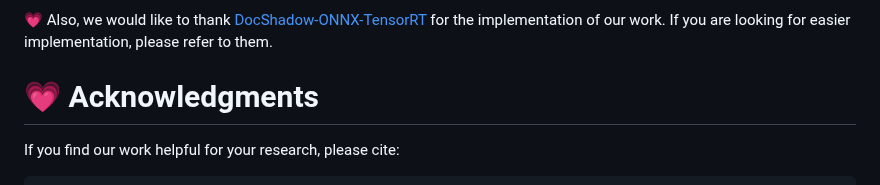
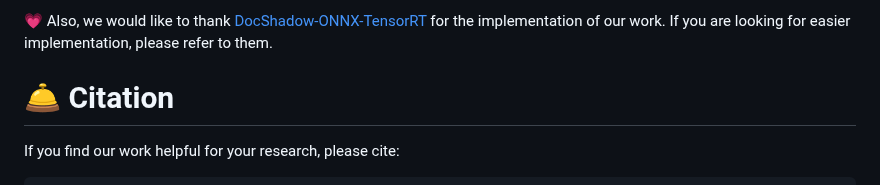
Before and after one commit to CXH-Research/DocShadow-SD7K, a Markdown page: README.md, the part around the change. GitHub-like rendering.

````diff
--- a/README.md
+++ b/README.md
@@ -67,7 +67,7 @@ If you need pre-trained models, please download <a href="https://pan.baidu.com/s
 
 💗 Also, we would like to thank <a href="https://github.com/fabio-sim/DocShadow-ONNX-TensorRT">DocShadow-ONNX-TensorRT</a> for the implementation of our work. If you are looking for easier implementation, please refer to them.
 
-# 💗 Acknowledgments
+# 🛎 Citation
 If you find our work helpful for your research, please cite:
 ```bib
 @article{docshadow_sd7k,
````
